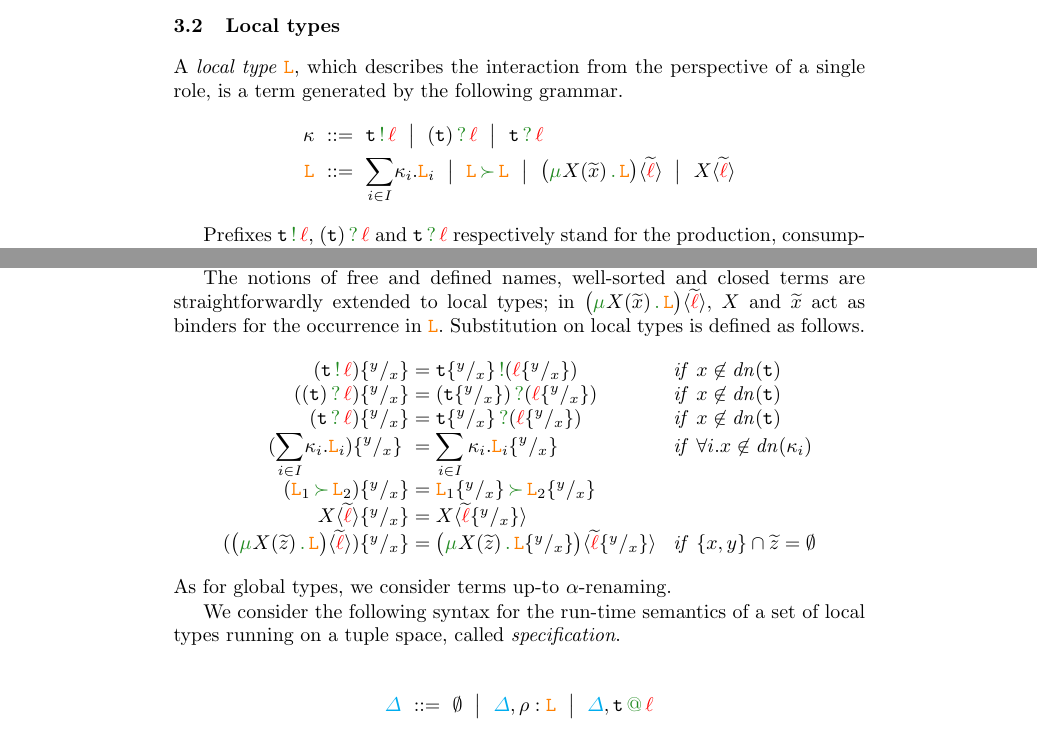
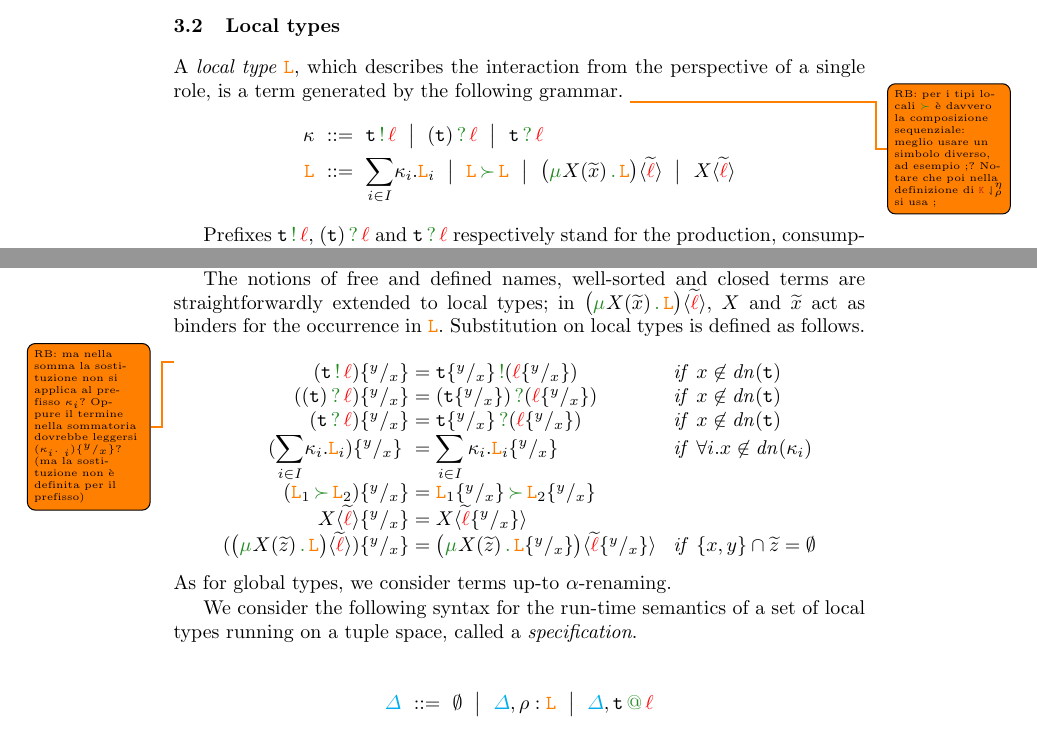
Before and after one commit to emiiliotuosto/RdN, a LaTeX paper (main.tex, which reads localsemantics.tex): two parts of pages 13 and 14 of 18, joined at a grey line, cut so that both start at the same text. Compiled offline with pdfLaTeX.

Commit message:
comment sec. 3

```diff
--- a/localsemantics.tex
+++ b/localsemantics.tex
@@ -3,6 +3,7 @@
 
 A {\em local type} $\aL$, which describes the interaction from the perspective of a single
 role,  is a term generated by the following grammar.
+\todo{RB: per i tipi locali $\seqop$ \`e davvero la composizione sequenziale: meglio usare un simbolo diverso, ad esempio ;? Notare che poi nella definizione di $\proj$ si usa ;}
 \begin{eqnarray*}
   \aLpref & \bnfdef &
 %                  \aout[] \bnfmid
@@ -53,6 +54,7 @@ are straightforwardly extended to local types; in $\alrec$,
 %\end{eqnarray*}
 %
 Substitution on local types is defined as follows.
+   \todo{RB: ma nella somma la sostituzione non si applica al prefisso $\aLpref_{i}$? Oppure il termine nella sommatoria dovrebbe leggersi $({\aLpref_{i}.\aL_{i}})\sust x y$? (ma la sostituzione non \`e definita per il prefisso)}
 \[
 \begin{array}{rl@{\hspace{.3cm}}l}
   (\arout[]) \sust x y  = &  \arout[][\atuple\sust x y][(\alocvar\sust x y)] &  {\it if}\  x\not\in\dn\atuple
@@ -94,7 +96,7 @@ Substitution on local types is defined as follows.
 As for global types, we consider terms up-to $\alpha$-renaming.
 
 We consider the following syntax for the run-time semantics of a set of local types running on a
-tuple space, called {\em specification}.
+tuple space, called a {\em specification}.
 
 \begin{eqnarray*}
   \envmv & \bnfdef & \emptyset \bnfmid
```
Also changed, not shown: localsemantics.tex (6 more changed lines).
